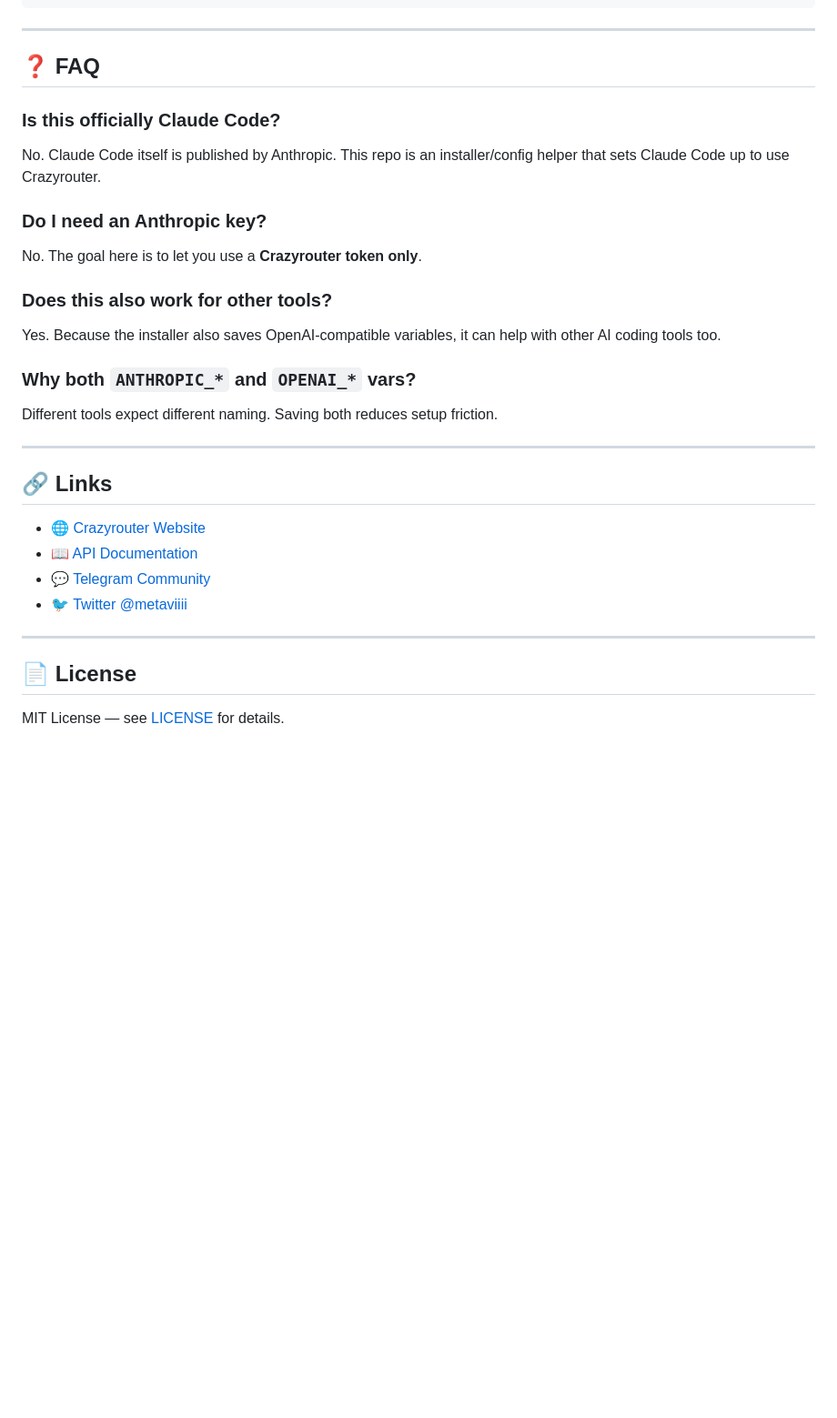
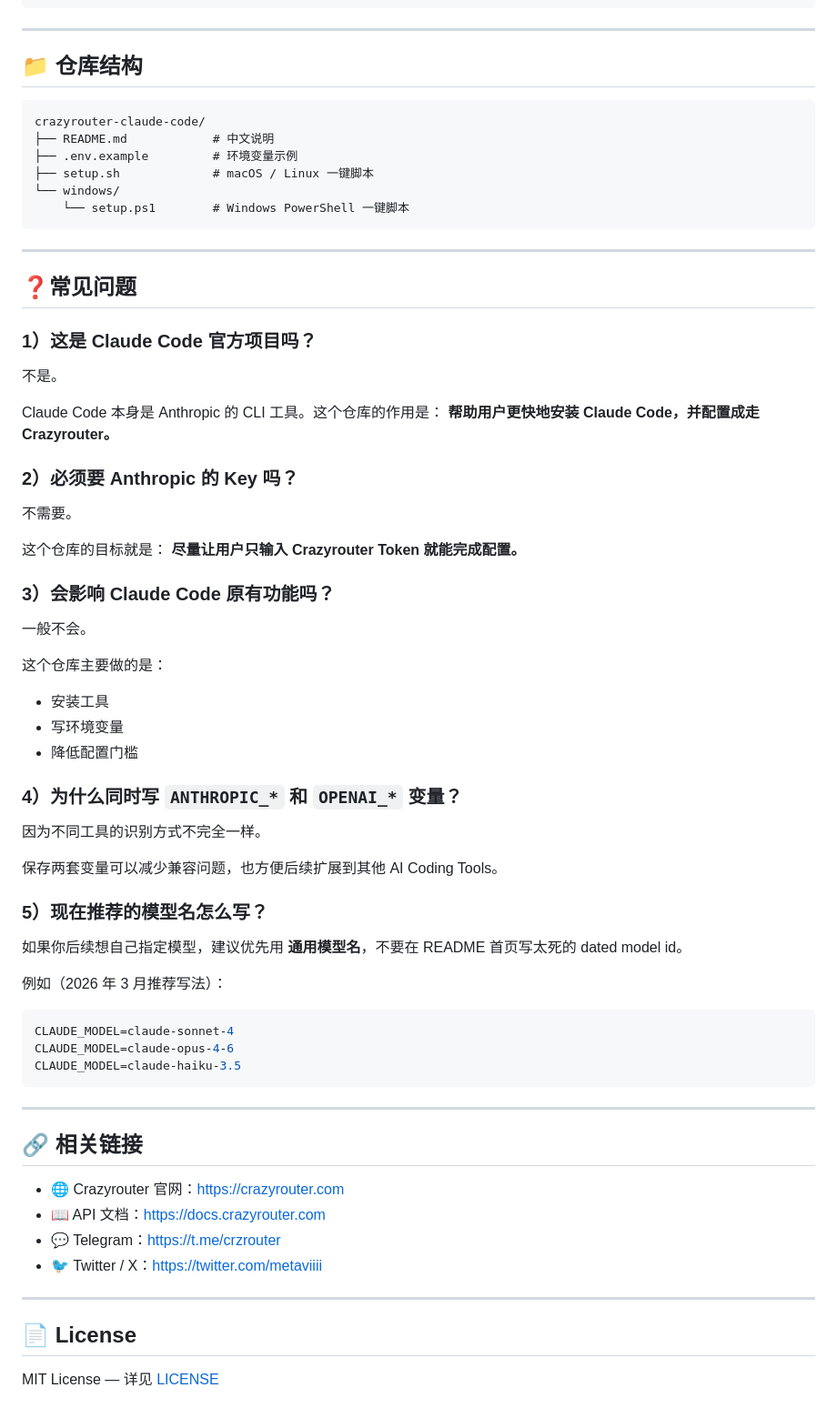
Before and after one commit to xujfcn/crazyrouter-claude-code, a Markdown page: README.md, the part around one of its changes. Shown at 91% size. Rendered like a GitHub page; blank space fills up the shorter version.

````diff
--- a/README.md
+++ b/README.md
@@ -120,31 +126,68 @@ chmod +x setup.sh
 
 ---
 
-## ❓ FAQ
+## 📁 仓库结构
 
-### Is this officially Claude Code?
-No. Claude Code itself is published by Anthropic. This repo is an installer/config helper that sets Claude Code up to use Crazyrouter.
-
-### Do I need an Anthropic key?
-No. The goal here is to let you use a **Crazyrouter token only**.
-
-### Does this also work for other tools?
-Yes. Because the installer also saves OpenAI-compatible variables, it can help with other AI coding tools too.
-
-### Why both `ANTHROPIC_*` and `OPENAI_*` vars?
-Different tools expect different naming. Saving both reduces setup friction.
+```text
+crazyrouter-claude-code/
+├── README.md            # 中文说明
+├── .env.example         # 环境变量示例
+├── setup.sh             # macOS / Linux 一键脚本
+└── windows/
+    └── setup.ps1        # Windows PowerShell 一键脚本
+```
 
 ---
 
-## 🔗 Links
+## ❓常见问题
 
-- 🌐 [Crazyrouter Website](https://crazyrouter.com?utm_source=github&utm_medium=github&utm_campaign=claude_code_repo)
-- 📖 [API Documentation](https://docs.crazyrouter.com)
-- 💬 [Telegram Community](https://t.me/crzrouter)
-- 🐦 [Twitter @metaviiii](https://twitter.com/metaviiii)
+### 1）这是 Claude Code 官方项目吗？
+不是。
+
+Claude Code 本身是 Anthropic 的 CLI 工具。这个仓库的作用是：
+**帮助用户更快地安装 Claude Code，并配置成走 Crazyrouter。**
+
+### 2）必须要 Anthropic 的 Key 吗？
+不需要。
+
+这个仓库的目标就是：
+**尽量让用户只输入 Crazyrouter Token 就能完成配置。**
+
+### 3）会影响 Claude Code 原有功能吗？
+一般不会。
+
+这个仓库主要做的是：
+- 安装工具
+- 写环境变量
+- 降低配置门槛
+
+### 4）为什么同时写 `ANTHROPIC_*` 和 `OPENAI_*` 变量？
+因为不同工具的识别方式不完全一样。
+
+保存两套变量可以减少兼容问题，也方便后续扩展到其他 AI Coding Tools。
+
+### 5）现在推荐的模型名怎么写？
+如果你后续想自己指定模型，建议优先用 **通用模型名**，不要在 README 首页写太死的 dated model id。
+
+例如（2026 年 3 月推荐写法）：
+
+```bash
+CLAUDE_MODEL=claude-sonnet-4
+CLAUDE_MODEL=claude-opus-4-6
+CLAUDE_MODEL=claude-haiku-3.5
+```
+
+---
+
+## 🔗 相关链接
+
+- 🌐 Crazyrouter 官网：<https://crazyrouter.com>
+- 📖 API 文档：<https://docs.crazyrouter.com>
+- 💬 Telegram：<https://t.me/crzrouter>
+- 🐦 Twitter / X：<https://twitter.com/metaviiii>
 
 ---
 
 ## 📄 License
 
-MIT License — see [LICENSE](LICENSE) for details.
+MIT License — 详见 [LICENSE](LICENSE)
````
Also changed, not shown: other parts of README.md (+47 -41 lines).
